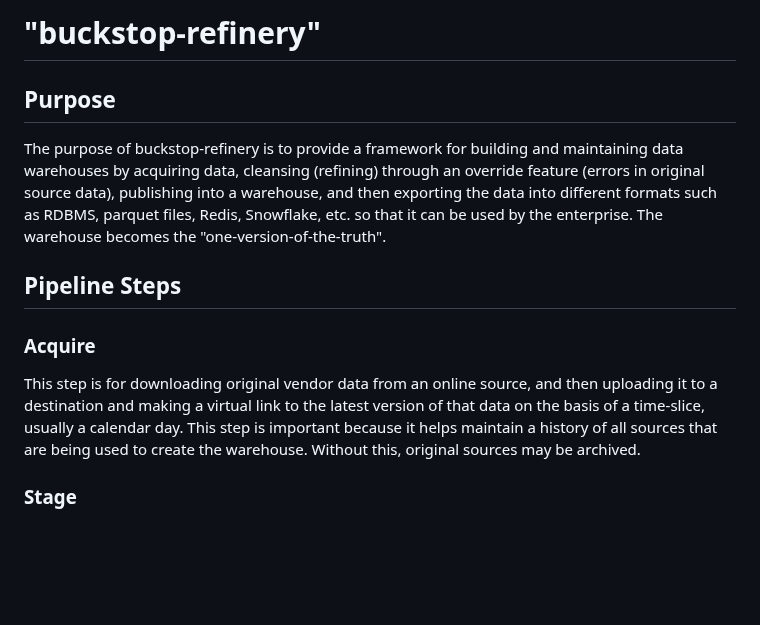
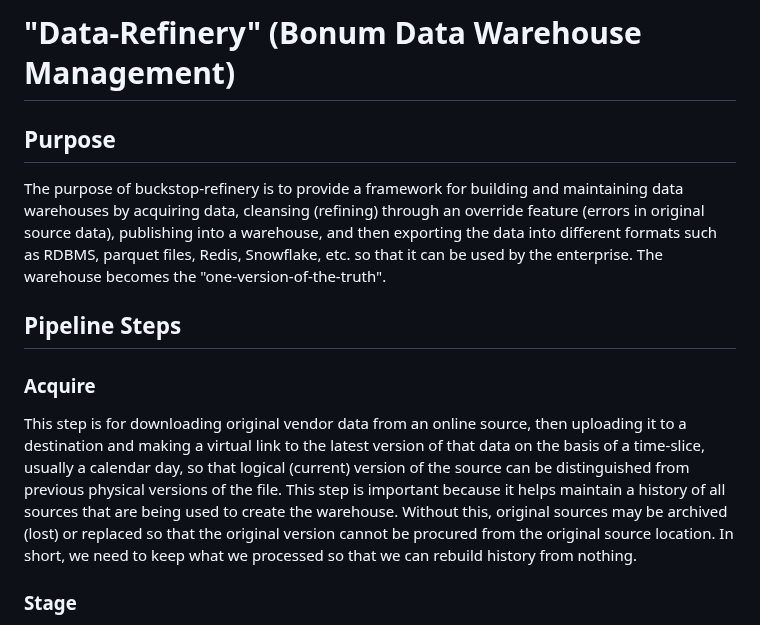
Before and after one commit to markfyoung0711/buckstop-refinery, a Markdown page: README.md, the part around one of its changes. Rendered like a GitHub page; blank space fills up the shorter version.

```diff
--- a/README.md
+++ b/README.md
@@ -1,4 +1,4 @@
-# "buckstop-refinery"
+# "Data-Refinery" (Bonum Data Warehouse Management)
 ## Purpose
 The purpose of buckstop-refinery is to provide a framework for building and
 maintaining data warehouses by acquiring data, cleansing (refining) through an override
@@ -9,11 +9,14 @@ so that it can be used by the enterprise.  The warehouse becomes the "one-versio
 ## Pipeline Steps
 ### Acquire
 This step is for downloading original vendor data from an online source,
-and then uploading it to a destination and making a virtual link to the
+then uploading it to a destination and making a virtual link to the
 latest version of that data on the basis of a time-slice, usually a calendar
-day.  This step is important because it helps maintain a history of all
-sources that are being used to create the warehouse.  Without this, original
-sources may be archived.
+day, so that logical (current) version of the source can be distinguished
+from previous physical versions of the file.  This step is important because it
+helps maintain a history of all sources that are being used to create the warehouse.
+Without this, original sources may be archived (lost) or replaced so that the original
+version cannot be procured from the original source location. In short, we need to
+keep what we processed so that we can rebuild history from nothing.
 
 ### Stage
 This step reads acquired data from what the Acquire step has produced
```
Also changed, not shown: other parts of README.md (+52 -9 lines).
